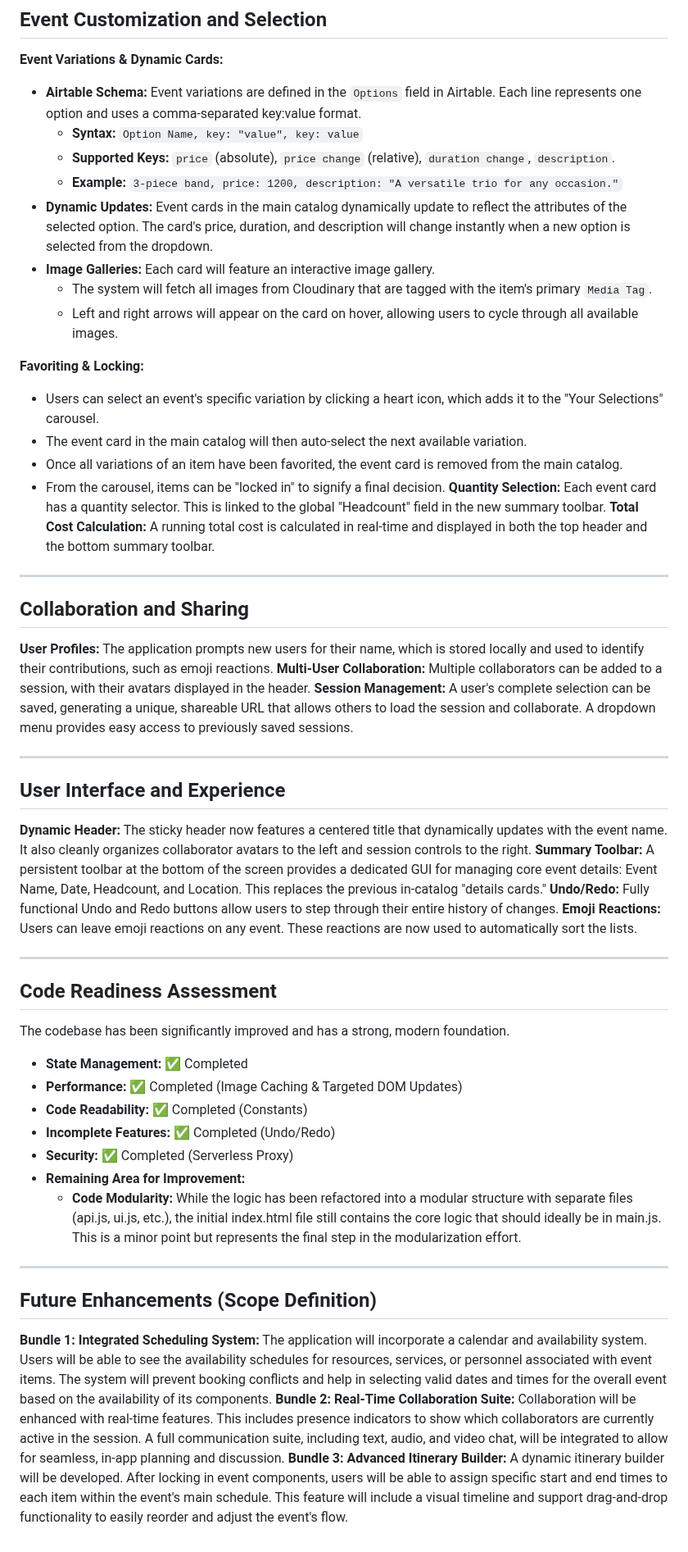
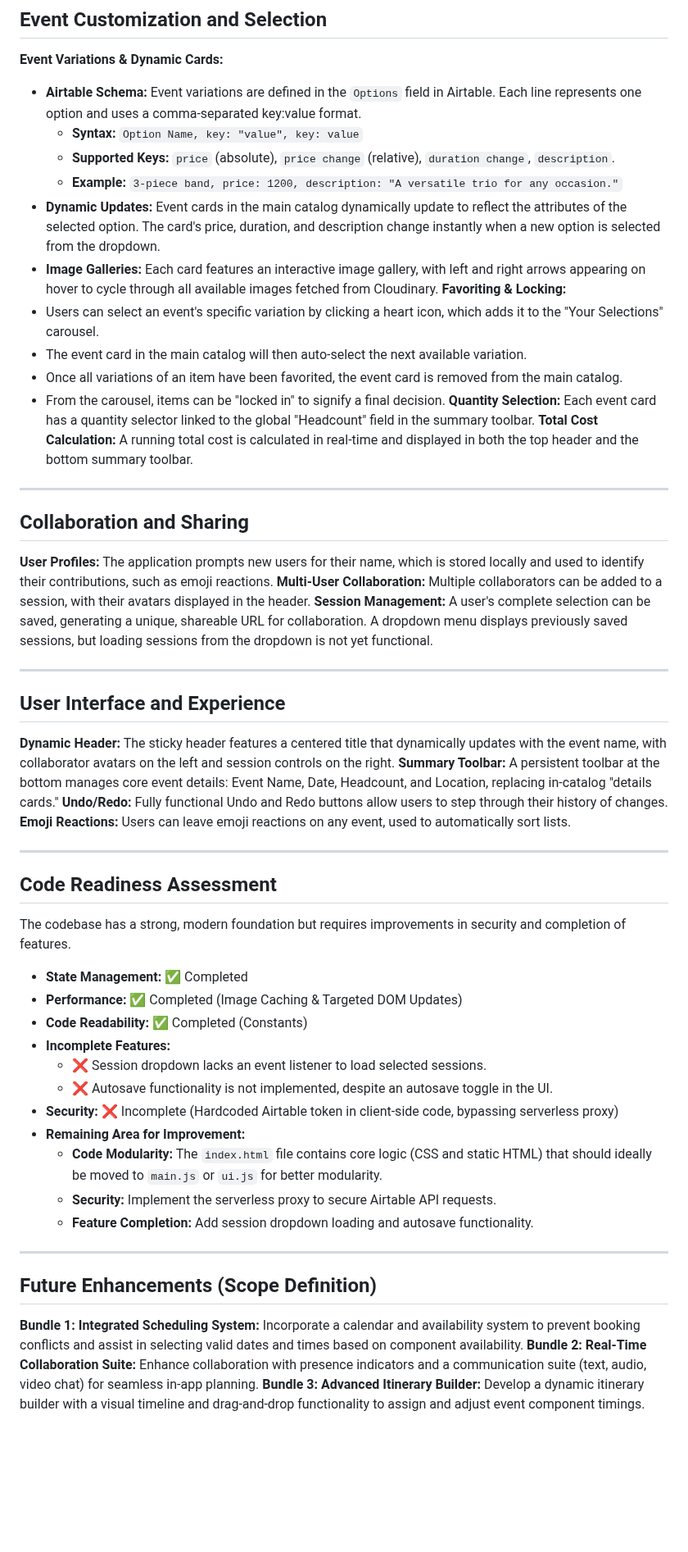
Before and after one commit to tylermystery/builder, a Markdown page: spec_sheet.md, the part around one of its changes. Shown at 82% size. Drawn GitHub-style; blank space fills up the shorter version.

```diff
--- a/spec_sheet.md
+++ b/spec_sheet.md
@@ -77,17 +83,14 @@ This section outlines the rules and best practices for our collaborative develop
     * **Syntax:** `Option Name, key: "value", key: value`
     * **Supported Keys:** `price` (absolute), `price change` (relative), `duration change`, `description`.
     * **Example:** `3-piece band, price: 1200, description: "A versatile trio for any occasion."`
-* **Dynamic Updates:** Event cards in the main catalog dynamically update to reflect the attributes of the selected option. The card's price, duration, and description will change instantly when a new option is selected from the dropdown.
-* **Image Galleries:** Each card will feature an interactive image gallery.
-    * The system will fetch all images from Cloudinary that are tagged with the item's primary `Media Tag`.
-    * Left and right arrows will appear on the card on hover, allowing users to cycle through all available images.
-
+* **Dynamic Updates:** Event cards in the main catalog dynamically update to reflect the attributes of the selected option. The card's price, duration, and description change instantly when a new option is selected from the dropdown.
+* **Image Galleries:** Each card features an interactive image gallery, with left and right arrows appearing on hover to cycle through all available images fetched from Cloudinary.
 **Favoriting & Locking:**
 * Users can select an event's specific variation by clicking a heart icon, which adds it to the "Your Selections" carousel.
 * The event card in the main catalog will then auto-select the next available variation.
 * Once all variations of an item have been favorited, the event card is removed from the main catalog.
 * From the carousel, items can be "locked in" to signify a final decision.
-**Quantity Selection:** Each event card has a quantity selector. This is linked to the global "Headcount" field in the new summary toolbar.
+**Quantity Selection:** Each event card has a quantity selector linked to the global "Headcount" field in the summary toolbar.
 **Total Cost Calculation:** A running total cost is calculated in real-time and displayed in both the top header and the bottom summary toolbar.
 
 ---
@@ -95,31 +98,35 @@ This section outlines the rules and best practices for our collaborative develop
 ## Collaboration and Sharing
 **User Profiles:** The application prompts new users for their name, which is stored locally and used to identify their contributions, such as emoji reactions.
 **Multi-User Collaboration:** Multiple collaborators can be added to a session, with their avatars displayed in the header.
-**Session Management:** A user's complete selection can be saved, generating a unique, shareable URL that allows others to load the session and collaborate. A dropdown menu provides easy access to previously saved sessions.
+**Session Management:** A user's complete selection can be saved, generating a unique, shareable URL for collaboration. A dropdown menu displays previously saved sessions, but loading sessions from the dropdown is not yet functional.
 
 ---
 
 ## User Interface and Experience
-**Dynamic Header:** The sticky header now features a centered title that dynamically updates with the event name. It also cleanly organizes collaborator avatars to the left and session controls to the right.
-**Summary Toolbar:** A persistent toolbar at the bottom of the screen provides a dedicated GUI for managing core event details: Event Name, Date, Headcount, and Location. This replaces the previous in-catalog "details cards."
-**Undo/Redo:** Fully functional Undo and Redo buttons allow users to step through their entire history of changes.
-**Emoji Reactions:** Users can leave emoji reactions on any event. These reactions are now used to automatically sort the lists.
+**Dynamic Header:** The sticky header features a centered title that dynamically updates with the event name, with collaborator avatars on the left and session controls on the right.
+**Summary Toolbar:** A persistent toolbar at the bottom manages core event details: Event Name, Date, Headcount, and Location, replacing in-catalog "details cards."
+**Undo/Redo:** Fully functional Undo and Redo buttons allow users to step through their history of changes.
+**Emoji Reactions:** Users can leave emoji reactions on any event, used to automatically sort lists.
 
 ---
 
 ## Code Readiness Assessment
-The codebase has been significantly improved and has a strong, modern foundation.
+The codebase has a strong, modern foundation but requires improvements in security and completion of features.
 * **State Management:** ✅ Completed
 * **Performance:** ✅ Completed (Image Caching & Targeted DOM Updates)
 * **Code Readability:** ✅ Completed (Constants)
-* **Incomplete Features:** ✅ Completed (Undo/Redo)
-* **Security:** ✅ Completed (Serverless Proxy)
+* **Incomplete Features:**
+  - ❌ Session dropdown lacks an event listener to load selected sessions.
+  - ❌ Autosave functionality is not implemented, despite an autosave toggle in the UI.
+* **Security:** ❌ Incomplete (Hardcoded Airtable token in client-side code, bypassing serverless proxy)
 * **Remaining Area for Improvement:**
-    * **Code Modularity:** While the logic has been refactored into a modular structure with separate files (api.js, ui.js, etc.), the initial index.html file still contains the core logic that should ideally be in main.js. This is a minor point but represents the final step in the modularization effort.
+    * **Code Modularity:** The `index.html` file contains core logic (CSS and static HTML) that should ideally be moved to `main.js` or `ui.js` for better modularity.
+    * **Security:** Implement the serverless proxy to secure Airtable API requests.
+    * **Feature Completion:** Add session dropdown loading and autosave functionality.
 
 ---
 
 ## Future Enhancements (Scope Definition)
-**Bundle 1: Integrated Scheduling System:** The application will incorporate a calendar and availability system. Users will be able to see the availability schedules for resources, services, or personnel associated with event items. The system will prevent booking conflicts and help in selecting valid dates and times for the overall event based on the availability of its components.
-**Bundle 2: Real-Time Collaboration Suite:** Collaboration will be enhanced with real-time features. This includes presence indicators to show which collaborators are currently active in the session. A full communication suite, including text, audio, and video chat, will be integrated to allow for seamless, in-app planning and discussion.
-**Bundle 3: Advanced Itinerary Builder:** A dynamic itinerary builder will be developed. After locking in event components, users will be able to assign specific start and end times to each item within the event's main schedule. This feature will include a visual timeline and support drag-and-drop functionality to easily reorder and adjust the event's flow.
+**Bundle 1: Integrated Scheduling System:** Incorporate a calendar and availability system to prevent booking conflicts and assist in selecting valid dates and times based on component availability.
+**Bundle 2: Real-Time Collaboration Suite:** Enhance collaboration with presence indicators and a communication suite (text, audio, video chat) for seamless in-app planning.
+**Bundle 3: Advanced Itinerary Builder:** Develop a dynamic itinerary builder with a visual timeline and drag-and-drop functionality to assign and adjust event component timings.
```
Also changed, not shown: other parts of spec_sheet.md (+23 -17 lines).
